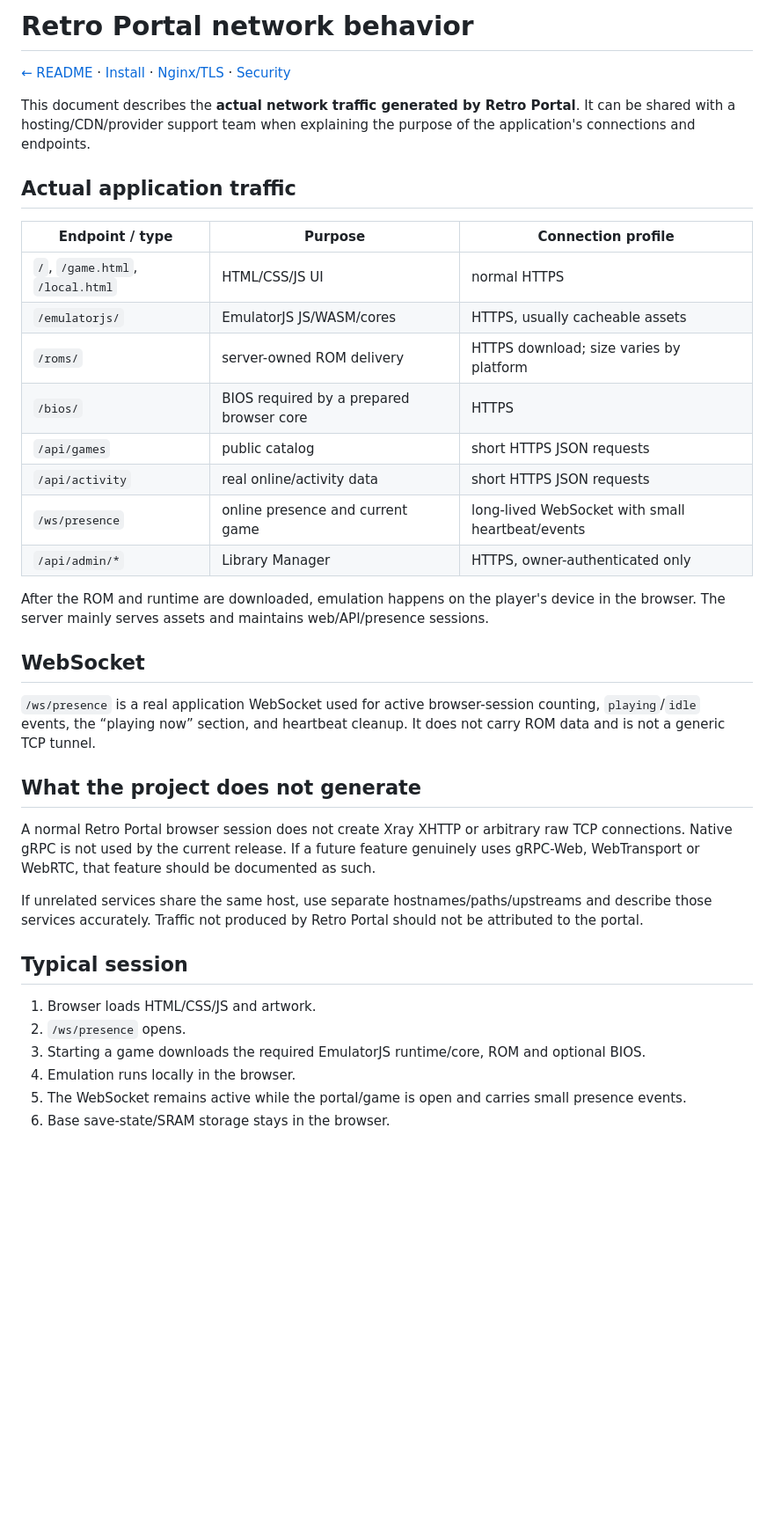
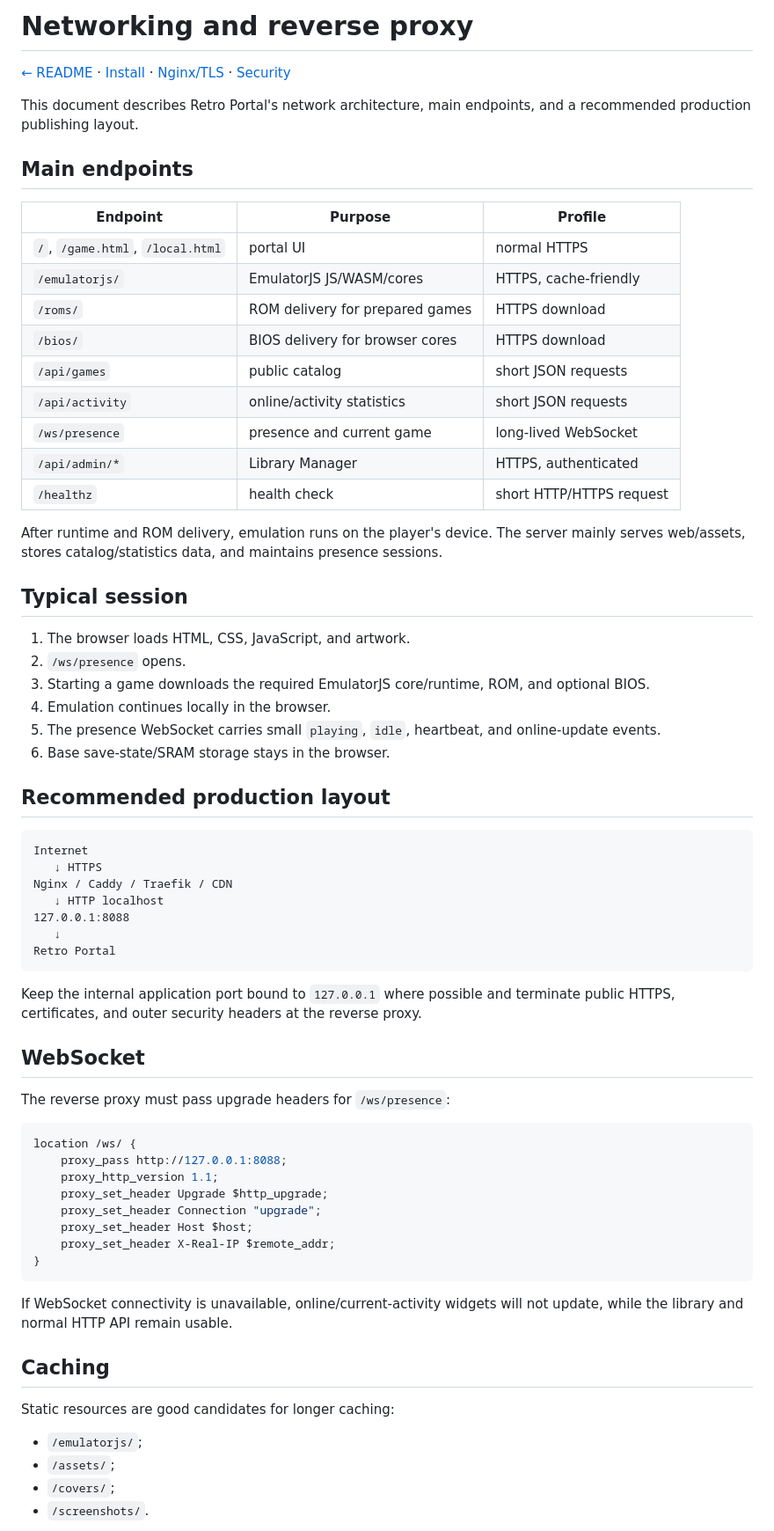
Before and after one commit to indie-master/retro-portal, a Markdown page: docs/en/NETWORKING.md, the part around one of its changes. Shown at 88% size. Drawn GitHub-style; blank space fills up the shorter version.

Commit message:
docs: make English networking guide project-focused

````diff
--- a/docs/en/NETWORKING.md
+++ b/docs/en/NETWORKING.md
@@ -1,40 +1,71 @@
-# Retro Portal network behavior
+# Networking and reverse proxy
 
 [← README](../../README_EN.md) · [Install](INSTALL.md) · [Nginx/TLS](NGINX.md) · [Security](../../SECURITY.md)
 
-This document describes the **actual network traffic generated by Retro Portal**. It can be shared with a hosting/CDN/provider support team when explaining the purpose of the application's connections and endpoints.
+This document describes Retro Portal's network architecture, main endpoints, and a recommended production publishing layout.
 
-## Actual application traffic
+## Main endpoints
 
-| Endpoint / type | Purpose | Connection profile |
+| Endpoint | Purpose | Profile |
 |---|---|---|
-| `/`, `/game.html`, `/local.html` | HTML/CSS/JS UI | normal HTTPS |
-| `/emulatorjs/` | EmulatorJS JS/WASM/cores | HTTPS, usually cacheable assets |
-| `/roms/` | server-owned ROM delivery | HTTPS download; size varies by platform |
-| `/bios/` | BIOS required by a prepared browser core | HTTPS |
-| `/api/games` | public catalog | short HTTPS JSON requests |
-| `/api/activity` | real online/activity data | short HTTPS JSON requests |
-| `/ws/presence` | online presence and current game | long-lived WebSocket with small heartbeat/events |
-| `/api/admin/*` | Library Manager | HTTPS, owner-authenticated only |
+| `/`, `/game.html`, `/local.html` | portal UI | normal HTTPS |
+| `/emulatorjs/` | EmulatorJS JS/WASM/cores | HTTPS, cache-friendly |
+| `/roms/` | ROM delivery for prepared games | HTTPS download |
+| `/bios/` | BIOS delivery for browser cores | HTTPS download |
+| `/api/games` | public catalog | short JSON requests |
+| `/api/activity` | online/activity statistics | short JSON requests |
+| `/ws/presence` | presence and current game | long-lived WebSocket |
+| `/api/admin/*` | Library Manager | HTTPS, authenticated |
+| `/healthz` | health check | short HTTP/HTTPS request |
 
-After the ROM and runtime are downloaded, emulation happens on the player's device in the browser. The server mainly serves assets and maintains web/API/presence sessions.
+After runtime and ROM delivery, emulation runs on the player's device. The server mainly serves web/assets, stores catalog/statistics data, and maintains presence sessions.
+
+## Typical session
+
+1. The browser loads HTML, CSS, JavaScript, and artwork.
+2. `/ws/presence` opens.
+3. Starting a game downloads the required EmulatorJS core/runtime, ROM, and optional BIOS.
+4. Emulation continues locally in the browser.
+5. The presence WebSocket carries small `playing`, `idle`, heartbeat, and online-update events.
+6. Base save-state/SRAM storage stays in the browser.
+
+## Recommended production layout
+
+```text
+Internet
+   ↓ HTTPS
+Nginx / Caddy / Traefik / CDN
+   ↓ HTTP localhost
+127.0.0.1:8088
+   ↓
+Retro Portal
+```
+
+Keep the internal application port bound to `127.0.0.1` where possible and terminate public HTTPS, certificates, and outer security headers at the reverse proxy.
 
 ## WebSocket
 
-`/ws/presence` is a real application WebSocket used for active browser-session counting, `playing`/`idle` events, the “playing now” section, and heartbeat cleanup. It does not carry ROM data and is not a generic TCP tunnel.
+The reverse proxy must pass upgrade headers for `/ws/presence`:
 
-## What the project does not generate
+```nginx
+location /ws/ {
+    proxy_pass http://127.0.0.1:8088;
+    proxy_http_version 1.1;
+    proxy_set_header Upgrade $http_upgrade;
+    proxy_set_header Connection "upgrade";
+    proxy_set_header Host $host;
+    proxy_set_header X-Real-IP $remote_addr;
+}
+```
 
-A normal Retro Portal browser session does not create Xray XHTTP or arbitrary raw TCP connections. Native gRPC is not used by the current release. If a future feature genuinely uses gRPC-Web, WebTransport or WebRTC, that feature should be documented as such.
+If WebSocket connectivity is unavailable, online/current-activity widgets will not update, while the library and normal HTTP API remain usable.
 
-If unrelated services share the same host, use separate hostnames/paths/upstreams and describe those services accurately. Traffic not produced by Retro Portal should not be attributed to the portal.
+## Caching
 
-## Typical session
+Static resources are good candidates for longer caching:
 
-1. Browser loads HTML/CSS/JS and artwork.
-2. `/ws/presence` opens.
-3. Starting a game downloads the required EmulatorJS runtime/core, ROM and optional BIOS.
-4. Emulation runs locally in the browser.
-5. The WebSocket remains active while the portal/game is open and carries small presence events.
-6. Base save-state/SRAM storage stays in the browser.
+- `/emulatorjs/`;
+- `/assets/`;
+- `/covers/`;
+- `/screenshots/`.
 
````
Also changed, not shown: other parts of docs/en/NETWORKING.md (+24 -12 lines).
